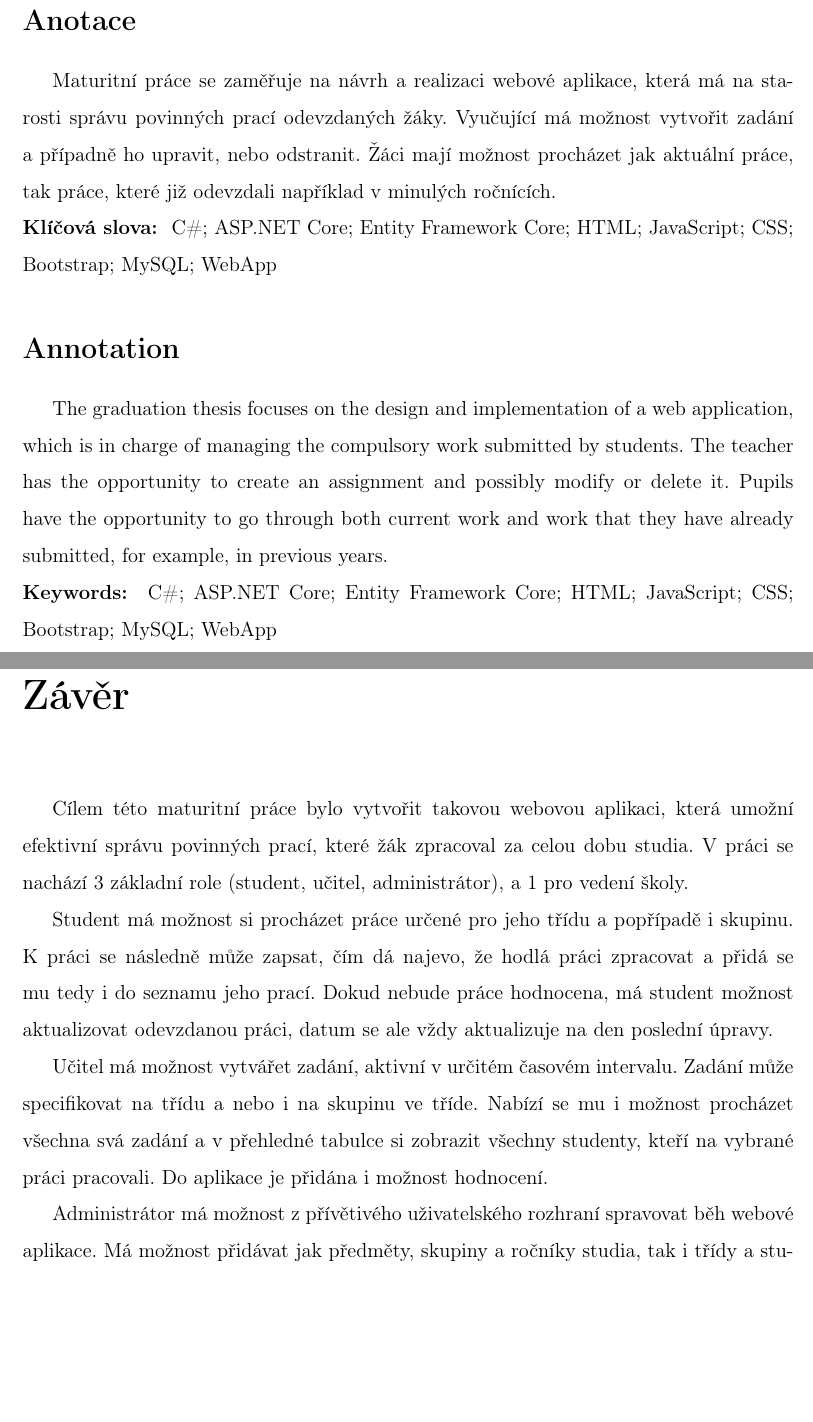
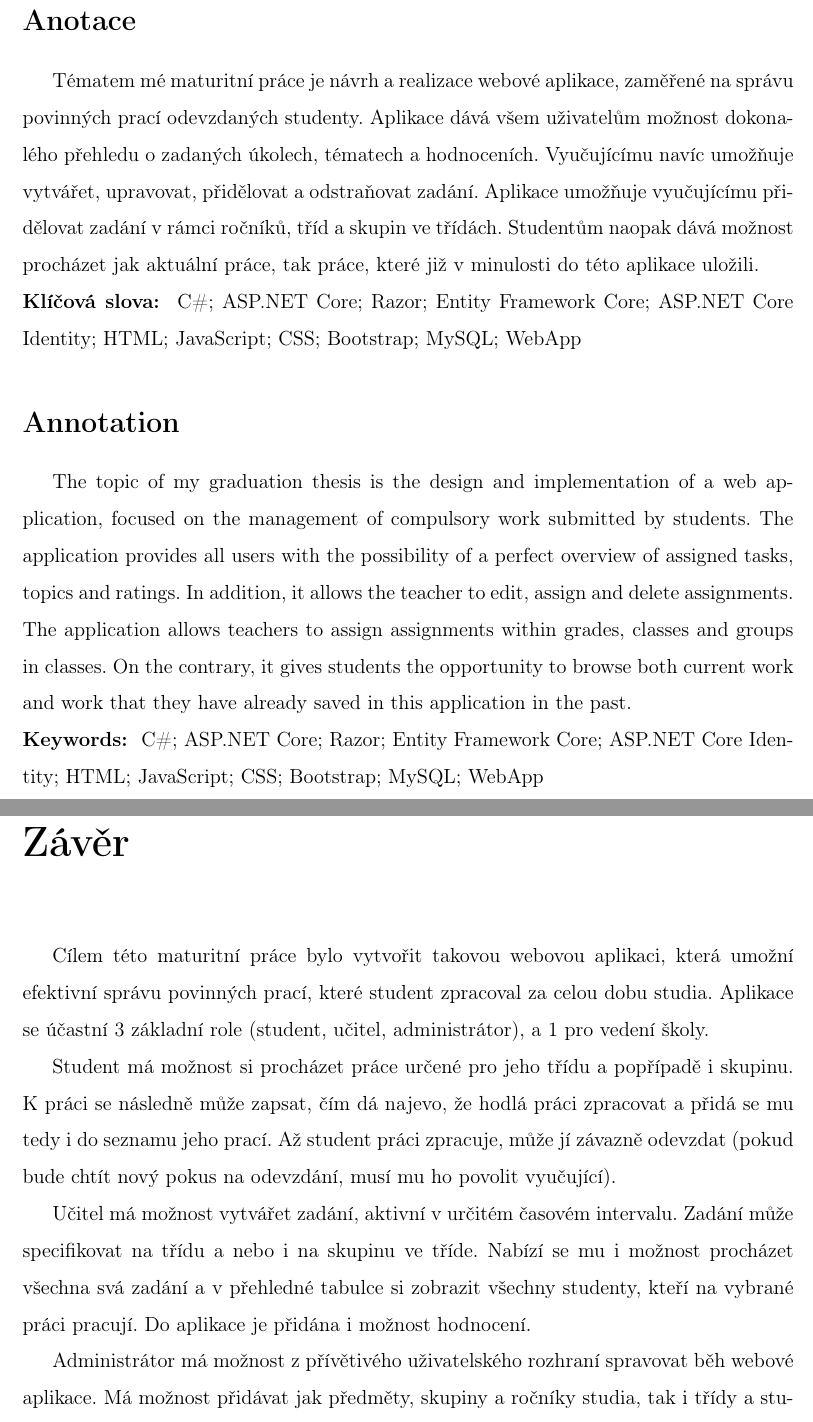
Before and after one commit to Kropi11/Maturitni-zkouska, a LaTeX thesis (Dlouhodoba maturitni prace/Dokumentace/src/main.tex): two parts of pages 5 and 39 of 44, joined at a grey line, cut so that both start at the same text, the shorter picture padded with empty space. Compiled offline with pdfLaTeX.

Commit message:
Odevzdání DMP

```diff
--- a/Dlouhodoba maturitni prace/Dokumentace/src/main.tex
+++ b/Dlouhodoba maturitni prace/Dokumentace/src/main.tex
@@ -33,11 +33,11 @@
 	Originální zadání
 	\newpage
 
-	\anotace Maturitní práce se zaměřuje na návrh a realizaci webové aplikace, která má na starosti správu povinných prací odevzdaných žáky. Vyučující má možnost vytvořit zadání a~případně ho upravit, nebo odstranit. Žáci mají možnost procházet jak aktuální práce, tak práce, které již odevzdali například v minulých ročnících. \\
-	\textbf{Klíčová slova: } C\#; ASP.NET Core; Entity Framework Core; HTML; JavaScript; CSS; Bootstrap; MySQL; WebApp
+	\anotace Tématem mé maturitní práce je návrh a realizace webové aplikace, zaměřené na správu povinných prací odevzdaných studenty. Aplikace dává všem uživatelům možnost dokonalého přehledu o zadaných úkolech, tématech a hodnoceních. Vyučujícímu navíc umožňuje vytvářet, upravovat, přidělovat a  odstraňovat zadání. Aplikace umožňuje vyučujícímu přidělovat zadání v rámci ročníků, tříd a skupin ve třídách. Studentům naopak dává možnost procházet jak aktuální práce, tak práce, které již v minulosti do této aplikace uložili.\\
+	\textbf{Klíčová slova: } C\#; ASP.NET Core; Razor; Entity Framework Core; ASP.NET Core Identity; HTML; JavaScript; CSS; Bootstrap; MySQL; WebApp
 
-	\annotation The graduation thesis focuses on the design and implementation of a web application, which is in charge of managing the compulsory work submitted by students. The teacher has the opportunity to create an assignment and possibly modify or delete it. Pupils have the opportunity to go through both current work and work that they have already submitted, for example, in previous years.\\
-	\textbf{Keywords: } C\#; ASP.NET Core; Entity Framework Core; HTML; JavaScript; CSS; Bootstrap; MySQL; WebApp
+	\annotation The topic of my graduation thesis is the design and implementation of a web application, focused on the management of compulsory work submitted by students. The application provides all users with the possibility of a perfect overview of assigned tasks, topics and ratings. In addition, it allows the teacher to edit, assign and delete assignments. The application allows teachers to assign assignments within grades, classes and groups in classes. On the contrary, it gives students the opportunity to browse both current work and work that they have already saved in this application in the past.\\
+	\textbf{Keywords: } C\#; ASP.NET Core; Razor; Entity Framework Core; ASP.NET Core Identity; HTML; JavaScript; CSS; Bootstrap; MySQL; WebApp
 
 	\licencniSmlouva{18. 04. 2021}
 
@@ -440,9 +440,9 @@
 	\end{itemize}
 
 	\chapter{Závěr}
-	Cílem této maturitní práce bylo vytvořit takovou webovou aplikaci, která umožní efektivní správu povinných prací, které žák zpracoval za celou dobu studia. V práci se nachází 3 základní role (student, učitel, administrátor), a 1 pro vedení školy.\par
-	Student má možnost si procházet práce určené pro jeho třídu a popřípadě i skupinu. K~práci se následně může zapsat, čím dá najevo, že hodlá práci zpracovat a přidá se mu tedy i~do seznamu jeho prací. Dokud nebude práce hodnocena, má student možnost aktualizovat odevzdanou práci, datum se ale vždy aktualizuje na den poslední úpravy.\par
-	Učitel má možnost vytvářet zadání, aktivní v určitém časovém intervalu. Zadání může specifikovat na třídu a nebo i na skupinu ve tříde.	Nabízí se mu i možnost procházet všechna svá zadání a v přehledné tabulce si zobrazit všechny studenty, kteří na vybrané práci pracovali. Do aplikace je přidána i možnost hodnocení.\par
+	Cílem této maturitní práce bylo vytvořit takovou webovou aplikaci, která umožní efektivní správu povinných prací, které student zpracoval za celou dobu studia. Aplikace se účastní 3 základní role (student, učitel, administrátor), a 1 pro vedení školy.\par
+	Student má možnost si procházet práce určené pro jeho třídu a popřípadě i skupinu. K~práci se následně může zapsat, čím dá najevo, že hodlá práci zpracovat a přidá se mu tedy i~do seznamu jeho prací. Až student práci zpracuje, může jí závazně odevzdat (pokud bude chtít nový pokus na odevzdání, musí mu ho povolit vyučující).\par
+	Učitel má možnost vytvářet zadání, aktivní v určitém časovém intervalu. Zadání může specifikovat na třídu a nebo i na skupinu ve tříde.	Nabízí se mu i možnost procházet všechna svá zadání a v přehledné tabulce si zobrazit všechny studenty, kteří na vybrané práci pracují. Do aplikace je přidána i možnost hodnocení.\par
 	Administrátor má možnost z přívětivého uživatelského rozhraní spravovat běh webové aplikace. Má možnost přidávat jak předměty, skupiny a ročníky studia, tak i třídy a~studenty do nich. Podobně jako Vedení školy má možnost nahlížet do jednotlivých prací a~mít tak přehled o plnění a četnosti povinných prací.\par
 	Tato webová aplikace je celá navržena a vytvořena na moderním frameworku ASP.NET Core, který ji dovoluje implementovat na platformách Windows, Linux i macOS. Zároveň dosahuje vysokých výkonů a disponuje kvalitním zabezpečením.\par
 	Práci jsem prozatím nepropojoval se školním LDAP serverem, místo toho webová aplikace využívá ASP.NET Core Identity. Ta poskytuje bezpečné přihlašování a uchovávání osobních údajů. Volil jsem takto z důvodu testování, abych v této fázi nemusela být webová aplikace připojena do ostré databáze.\par
```
Also changed, not shown: Dlouhodoba maturitni prace/Dokumentace/out/main.pdf, Dlouhodoba maturitni prace/Dokumentace/src/images/Databaze.png, Dlouhodoba maturitni prace/Dokumentace/src/images/PrihlasovaciFormular.png, 2 other files.
